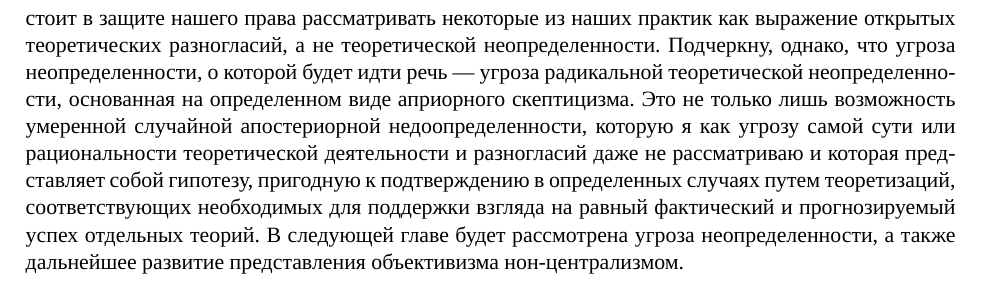
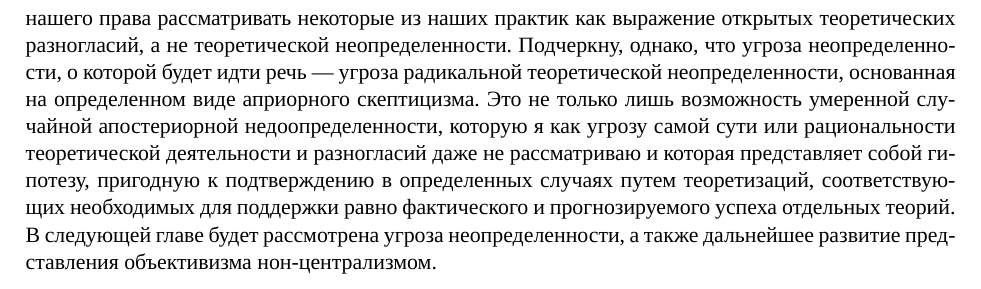
Before and after one commit to mentalblood0/translations, a LaTeX book (Natural Reasons/translation.tex): part of page 22 of 22, cut so that both start at the same text. Compiled offline with XeLaTeX; a missing font is replaced by an installed copy or a similar font.

Commit message:
small fix

```diff
--- a/Natural Reasons/translation.tex
+++ b/Natural Reasons/translation.tex
@@ -224,6 +224,6 @@
 
 Что мы можем сказать о подразумеваемой нон-централистским когерентизмом функции из конкретных оснований в должные действия, какими свойствами она должна обладать и согласуются ли они друг с другом для избежания сверхдетерминации? Эта угроза скептика касательно должных действий будет рассмотрена в главе о согласованности, где я буду утверждать в конечном счете безуспешность на первый взгляд тревожно убедительного аргумента в пользу непоследовательности и, значит, отсутствия упомянутой функции. Если попытки отрицать существование такой функции безуспешны, то не препятствий для полагания существования должных действий, и, значит, ответов на вопросы о них. Т.е. из нон-централистской позиции можно сопротивляться этическому скептицизму.
 
-Но если мы стремимся занять объективистскую позицию, следует избежать также и угрозы радикальной недоопределенности или неопределенности. Даже если функция из конкретных оснований в должные действия (всесторонние оценки) удовлетворяет необходимым условиям и существует, мы широко расходимся убеждениях касательно этих всесторонних оценок, или, согласно нон-централистскому когерентизму, в том, какая из удовлетворяющих необходимым для существования условиям функция представляет наилучшую теорию отношений между релевантными конкретными основаниями в данных обстоятельствах. Более того, можно не прийти к согласию даже касательно играющих здесь роль конкретных оснований. Что же тогда гарантирует, что мы ищем одно и то же? Разве попытка найти децентрализованное понимание должных действий на основе витгенштейновских соображений не обречена этим разногласием? Не зря ведь центральным принципом философии позднего Витгенштейна становится ''практика должна говорить сама за себя''. Может ли витгенштейновская концепция практик, согласно которой мы можем использовать слова с определенным значением, учесть характерные для вопросов о должных действиях разногласия, и позволить говорить нам об одном и том же и все же друг с другом не соглашаться? Иначе существования такой функции недостаточно для подтверждения наличия правильных ответов --- казалось бы несогласные касательно ответа на один вопрос в действительности, значит, отвечают на два разных. Задача состоит в защите нашего права рассматривать некоторые из наших практик как выражение открытых теоретических разногласий, а не теоретической неопределенности. Подчеркну, однако, что угроза неопределенности, о которой будет идти речь --- угроза радикальной теоретической неопределенности, основанная на определенном виде априорного скептицизма. Это не только лишь возможность умеренной случайной апостериорной недоопределенности, которую я как угрозу самой сути или рациональности теоретической деятельности и разногласий даже не рассматриваю и которая представляет собой гипотезу, пригодную к подтверждению в определенных случаях путем теоретизаций, соответствующих необходимых для поддержки взгляда на равный фактический и прогнозируемый успех отдельных теорий. В следующей главе будет рассмотрена угроза неопределенности, а также дальнейшее развитие представления объективизма нон-централизмом.
+Но если мы стремимся занять объективистскую позицию, следует избежать также и угрозы радикальной недоопределенности или неопределенности. Даже если функция из конкретных оснований в должные действия (всесторонние оценки) удовлетворяет необходимым условиям и существует, мы широко расходимся убеждениях касательно этих всесторонних оценок, или, согласно нон-централистскому когерентизму, в том, какая из удовлетворяющих необходимым для существования условиям функция представляет наилучшую теорию отношений между релевантными конкретными основаниями в данных обстоятельствах. Более того, можно не прийти к согласию даже касательно играющих здесь роль конкретных оснований. Что же тогда гарантирует, что мы ищем одно и то же? Разве попытка найти децентрализованное понимание должных действий на основе витгенштейновских соображений не обречена этим разногласием? Не зря ведь центральным принципом философии позднего Витгенштейна становится ''практика должна говорить сама за себя''. Может ли витгенштейновская концепция практик, согласно которой мы можем использовать слова с определенным значением, учесть характерные для вопросов о должных действиях разногласия, и позволить говорить нам об одном и том же и все же друг с другом не соглашаться? Иначе существования такой функции недостаточно для подтверждения наличия правильных ответов --- казалось бы несогласные касательно ответа на один вопрос в действительности, значит, отвечают на два разных. Задача состоит в защите нашего права рассматривать некоторые из наших практик как выражение открытых теоретических разногласий, а не теоретической неопределенности. Подчеркну, однако, что угроза неопределенности, о которой будет идти речь --- угроза радикальной теоретической неопределенности, основанная на определенном виде априорного скептицизма. Это не только лишь возможность умеренной случайной апостериорной недоопределенности, которую я как угрозу самой сути или рациональности теоретической деятельности и разногласий даже не рассматриваю и которая представляет собой гипотезу, пригодную к подтверждению в определенных случаях путем теоретизаций, соответствующих необходимых для поддержки равно фактического и прогнозируемого успеха отдельных теорий. В следующей главе будет рассмотрена угроза неопределенности, а также дальнейшее развитие представления объективизма нон-централизмом.
 
 \end{document}
```
Also changed, not shown: Natural Reasons/translation.pdf.
